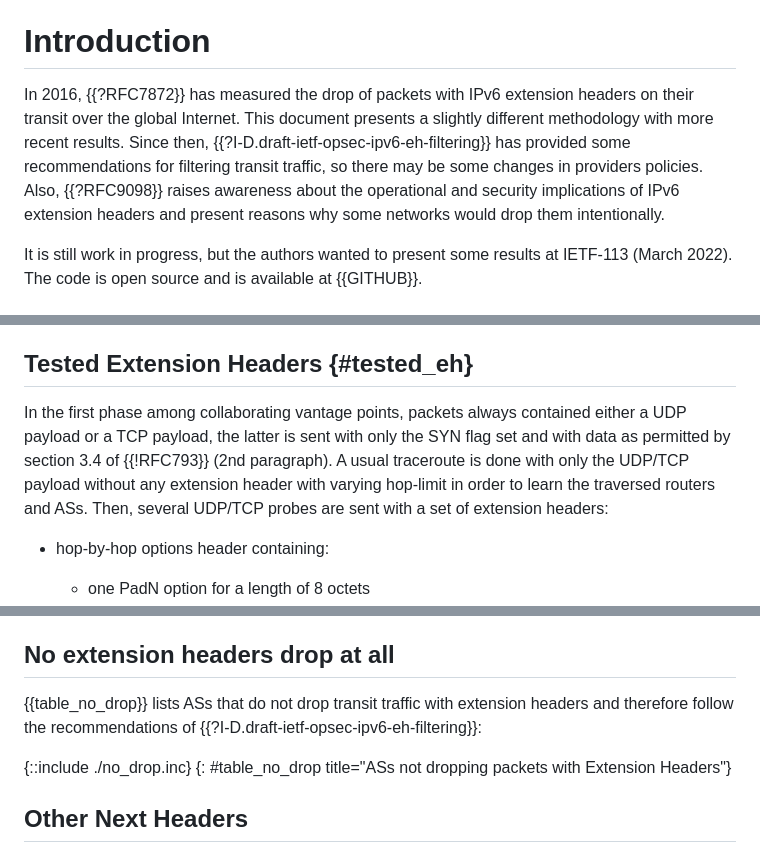
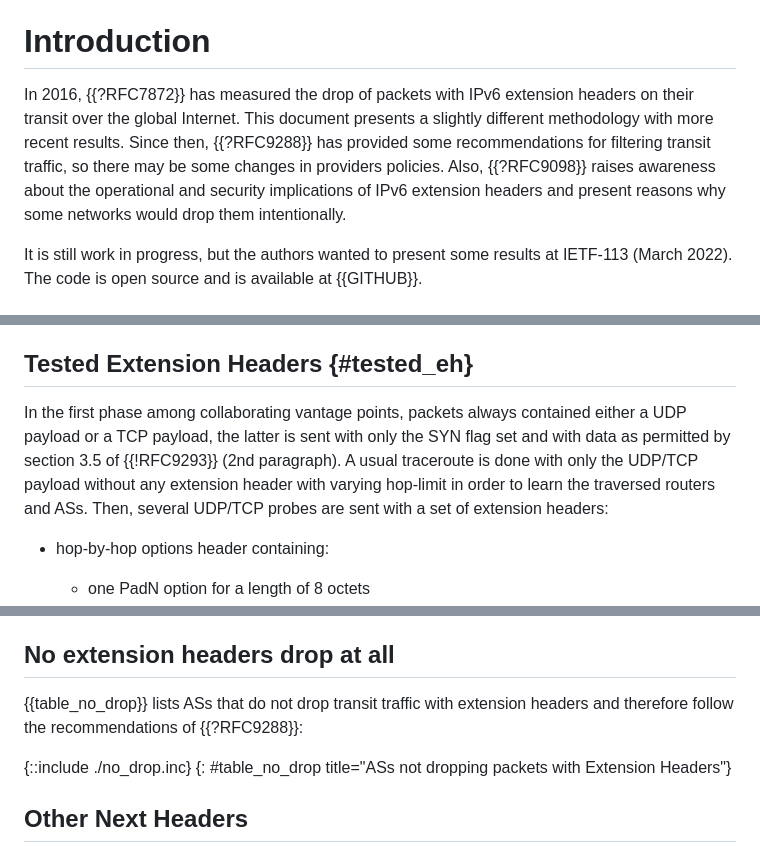
Before and after one commit to evyncke/v6ops-james, a Markdown page: draft-vyncke-v6ops-james.md, 3 parts joined by grey strips. Drawn GitHub-style.

```diff
--- a/draft-vyncke-v6ops-james.md
+++ b/draft-vyncke-v6ops-james.md
@@ -97,7 +97,7 @@ In 2016, RFC7872 has measured the drop of packets with IPv6 extension headers. T
 
 # Introduction
 
-In 2016, {{?RFC7872}} has measured the drop of packets with IPv6 extension headers on their transit over the global Internet. This document presents a slightly different methodology with more recent results. Since then, {{?I-D.draft-ietf-opsec-ipv6-eh-filtering}} has provided some recommendations for filtering transit traffic, so there may be some changes in providers policies. Also, {{?RFC9098}} raises awareness about the operational and security implications of IPv6 extension headers and present reasons why some networks would drop them intentionally.
+In 2016, {{?RFC7872}} has measured the drop of packets with IPv6 extension headers on their transit over the global Internet. This document presents a slightly different methodology with more recent results. Since then, {{?RFC9288}} has provided some recommendations for filtering transit traffic, so there may be some changes in providers policies. Also, {{?RFC9098}} raises awareness about the operational and security implications of IPv6 extension headers and present reasons why some networks would drop them intentionally.
 
 It is still work in progress, but the authors wanted to present some results at IETF-113 (March 2022). The code is open source and is available at {{GITHUB}}.
 
@@ -151,7 +151,7 @@ Future revision of this document will use the work of {{MLAT_PEERING}}. Readers
 
 ## Tested Extension Headers {#tested_eh}
 
-In the first phase among collaborating vantage points, packets always contained either a UDP payload or a TCP payload, the latter is sent with only the SYN flag set and with data as permitted by section 3.4 of {{!RFC793}} (2nd paragraph). A usual traceroute is done with only the UDP/TCP payload without any extension header with varying hop-limit in order to learn the traversed routers and ASs. Then, several UDP/TCP probes are sent with a set of extension headers:
+In the first phase among collaborating vantage points, packets always contained either a UDP payload or a TCP payload, the latter is sent with only the SYN flag set and with data as permitted by section 3.5 of {{!RFC9293}} (2nd paragraph). A usual traceroute is done with only the UDP/TCP payload without any extension header with varying hop-limit in order to learn the traversed routers and ASs. Then, several UDP/TCP probes are sent with a set of extension headers:
 
 - hop-by-hop options header containing:
   * one PadN option for a length of 8 octets
@@ -273,7 +273,7 @@ The size of the overall IPv6 packets (512, 1280, and 1500 octets) has no major i
 
 ## No extension headers drop at all
 
-{{table_no_drop}} lists ASs that do not drop transit traffic with extension headers and therefore follow the recommendations of {{?I-D.draft-ietf-opsec-ipv6-eh-filtering}}:
+{{table_no_drop}} lists ASs that do not drop transit traffic with extension headers and therefore follow the recommendations of {{?RFC9288}}:
 
 {::include ./no_drop.inc}
 {: #table_no_drop title="ASs not dropping packets with Extension Headers"}
```
